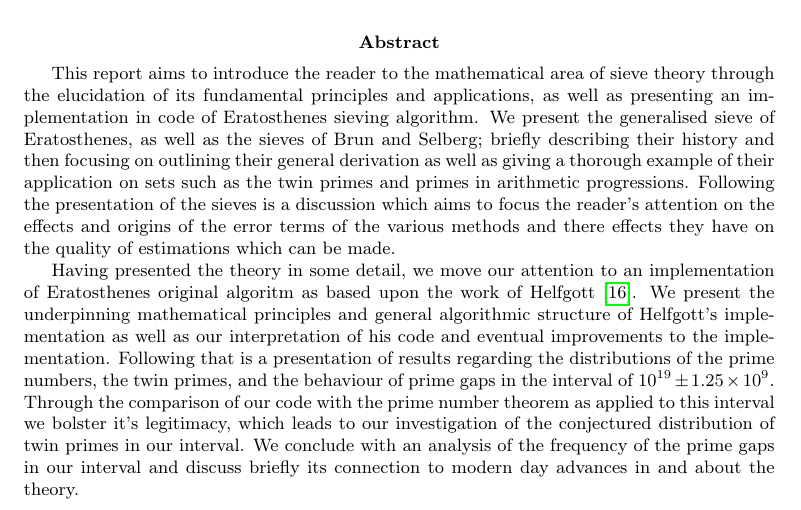
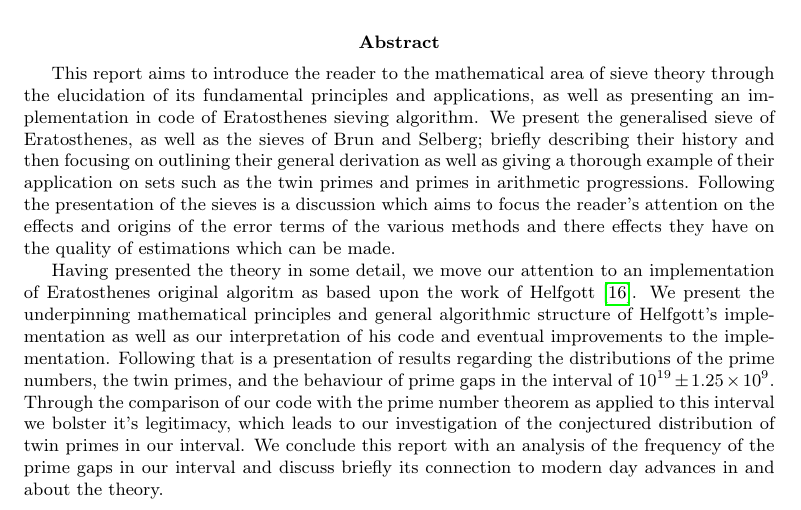
Before and after one commit to ElComadore/Matematiska-S-ll, a LaTeX paper (main.tex, which reads coen/abstract.tex): part of page 8 of 35, cut so that both start at the same text. Compiled offline with pdfLaTeX.

Commit message:
Updates from Overleaf

```diff
--- a/coen/abstract.tex
+++ b/coen/abstract.tex
@@ -6,4 +6,4 @@ Having presented the theory in some detail, we move our attention to an implemen
 We present the underpinning mathematical principles and general algorithmic structure of Helfgott's implementation as well as our interpretation of his code and eventual improvements to the implementation.
 Following that is a presentation of results regarding the distributions of the prime numbers, the twin primes, and the behaviour of prime gaps in the interval of \(10^{19}\pm 1.25\times10^9\).
 Through the comparison of our code with the prime number theorem as applied to this interval we bolster it's legitimacy, which leads to our investigation of the conjectured distribution of twin primes in our interval.
-We conclude with an analysis of the frequency of the prime gaps in our interval and discuss briefly its connection to modern day advances in and about the theory.
+We conclude this report with an analysis of the frequency of the prime gaps in our interval and discuss briefly its connection to modern day advances in and about the theory.
```
